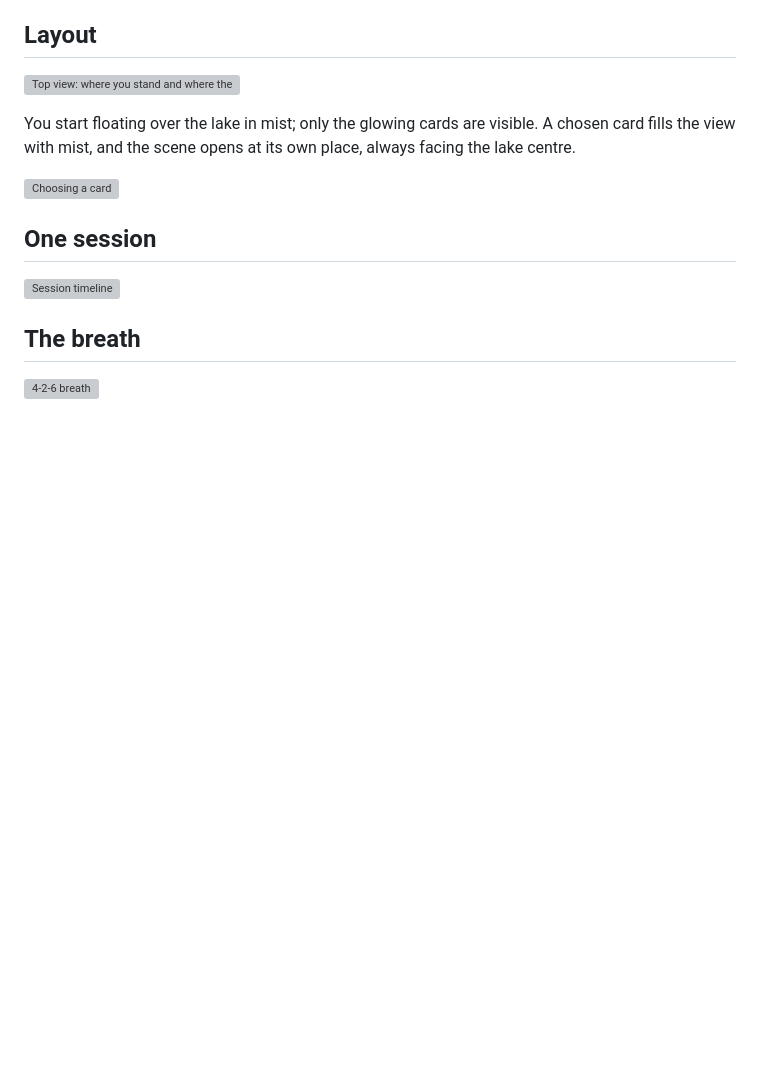
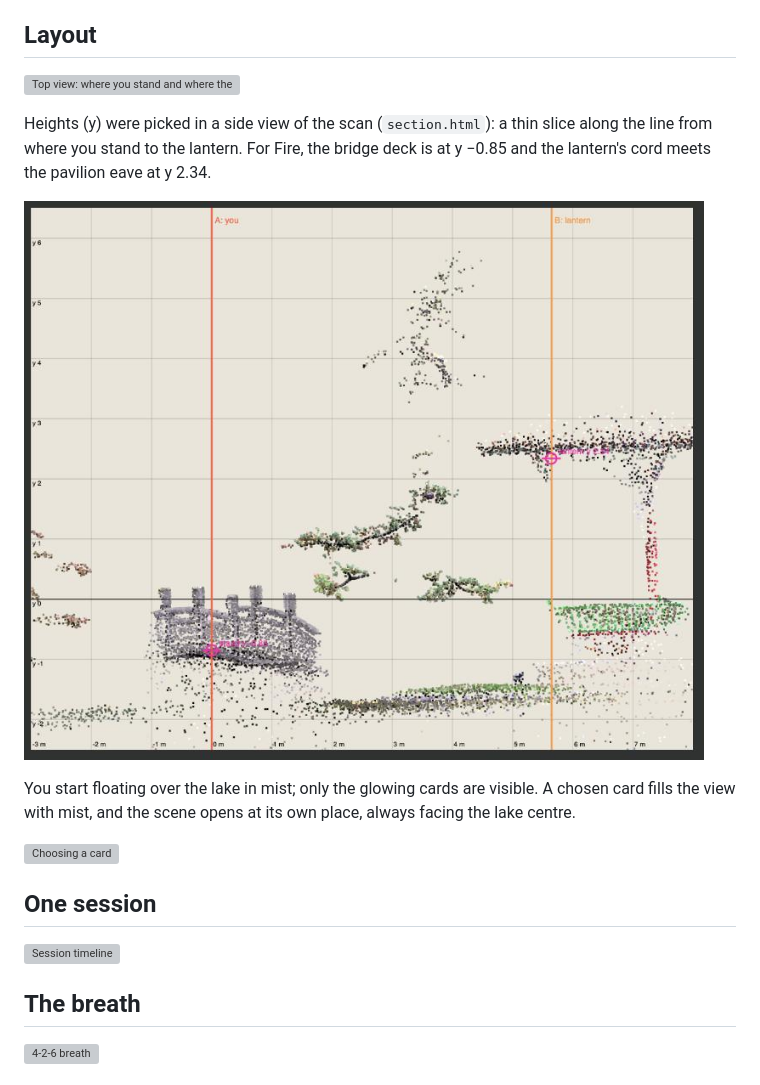
Before and after one commit to Wangqing-Li/inner-weather-garden, a Markdown page: docs/03_Spatial_Audio_UX.md, the part around the change. GitHub-like rendering; pictures changed too: docs/media/height-section.jpg (added); blank space fills up the shorter version; grey boxes are pictures that could not be loaded.

```diff
--- a/docs/03_Spatial_Audio_UX.md
+++ b/docs/03_Spatial_Audio_UX.md
@@ -5,6 +5,10 @@ Meditation is not a game: the design holds back. No menus, no text during a sess
 ## Layout
 
 ![Top view: where you stand and where the cards are](media/layout.svg)
+
+Heights (y) were picked in a side view of the scan (`section.html`): a thin slice along the line from where you stand to the lantern. For Fire, the bridge deck is at y −0.85 and the lantern's cord meets the pavilion eave at y 2.34.
+
+![Side view along the Fire line: the bridge deck and the eave picked as heights](media/height-section.jpg)
 
 You start floating over the lake in mist; only the glowing cards are visible. A chosen card fills the view with mist, and the scene opens at its own place, always facing the lake centre.
 
```
Also changed, not shown: README.md (+2 -2 lines), docs/media/walkthrough-poster.jpg, 5 other files.
